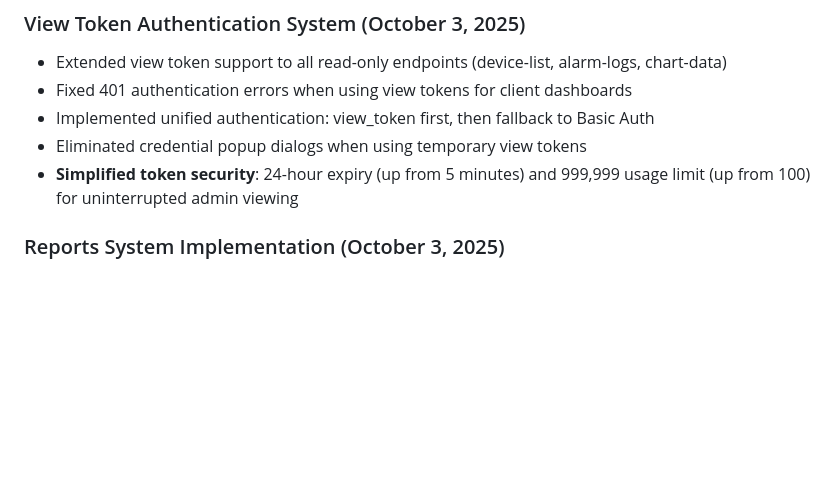
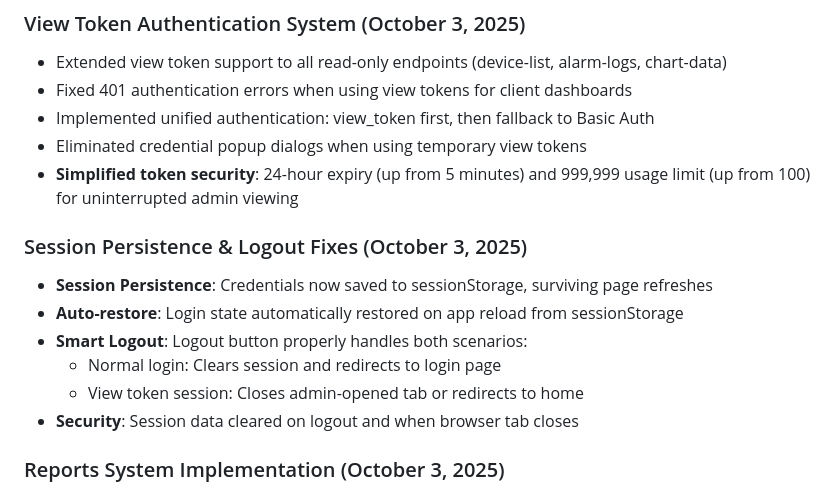
Before and after one commit to Ali-Nigzu/portal, a Markdown page: replit.md, the part around the change. Rendered like a GitHub page; blank space fills up the shorter version.

Commit message:
Improve session management and fix logout functionality
Update replit.md to detail session persistence, auto-restore, and smart logout features, including security enhancements for session data.

Replit-Commit-Author: Agent
Replit-Commit-Session-Id: 62b6fa03-6f76-4296-bec2-13aa3f95b330
Replit-Commit-Checkpoint-Type: full_checkpoint
Replit-Commit-Screenshot-Url: https://storage.googleapis.com/screenshot-production-us-central1/a46f2bbb-915a-4e39-a0a1-adc102d895e8/62b6fa03-6f76-4296-bec2-13aa3f95b330/9kabiwl

```diff
--- a/replit.md
+++ b/replit.md
@@ -34,6 +34,14 @@ Preferred communication style: Simple, everyday language.
 - Implemented unified authentication: view_token first, then fallback to Basic Auth
 - Eliminated credential popup dialogs when using temporary view tokens
 - **Simplified token security**: 24-hour expiry (up from 5 minutes) and 999,999 usage limit (up from 100) for uninterrupted admin viewing
+
+### Session Persistence & Logout Fixes (October 3, 2025)
+- **Session Persistence**: Credentials now saved to sessionStorage, surviving page refreshes
+- **Auto-restore**: Login state automatically restored on app reload from sessionStorage
+- **Smart Logout**: Logout button properly handles both scenarios:
+  - Normal login: Clears session and redirects to login page
+  - View token session: Closes admin-opened tab or redirects to home
+- **Security**: Session data cleared on logout and when browser tab closes
 
 ### Reports System Implementation (October 3, 2025)
 - Complete redesign with unique metrics per report type (not shared metrics with different values)
```
